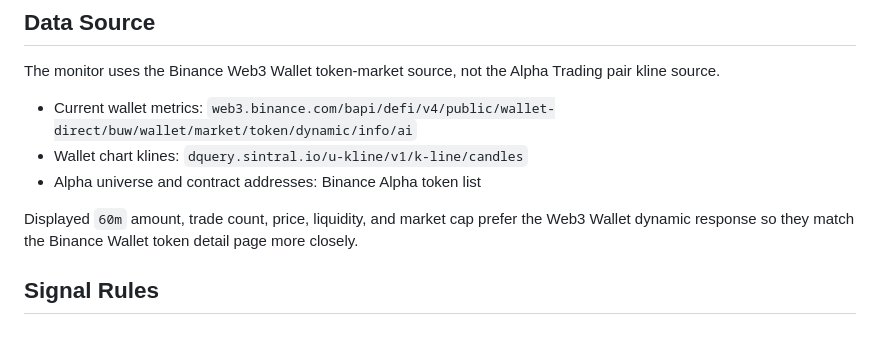
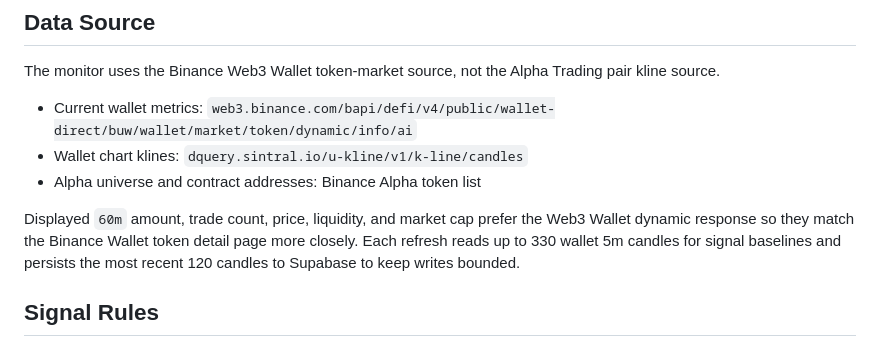
Before and after one commit to xueyuanhuang/alpha-rightside-monitor, a Markdown page: README.md, the part around the change. GitHub-like rendering.

Commit message:
docs: document wallet kline retention

```diff
--- a/README.md
+++ b/README.md
@@ -18,6 +18,7 @@ The monitor uses the Binance Web3 Wallet token-market source, not the Alpha Trad
 - Alpha universe and contract addresses: Binance Alpha token list
 
 Displayed `60m` amount, trade count, price, liquidity, and market cap prefer the Web3 Wallet dynamic response so they match the Binance Wallet token detail page more closely.
+Each refresh reads up to 330 wallet 5m candles for signal baselines and persists the most recent 120 candles to Supabase to keep writes bounded.
 
 ## Signal Rules
 
```
